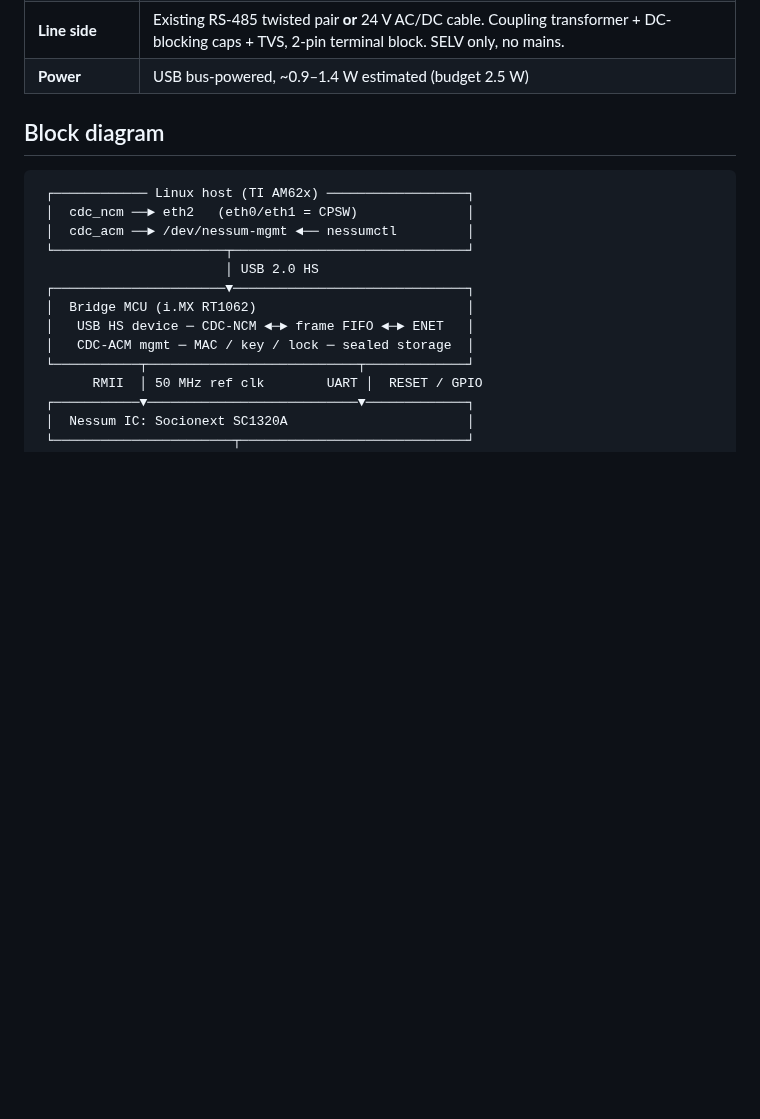
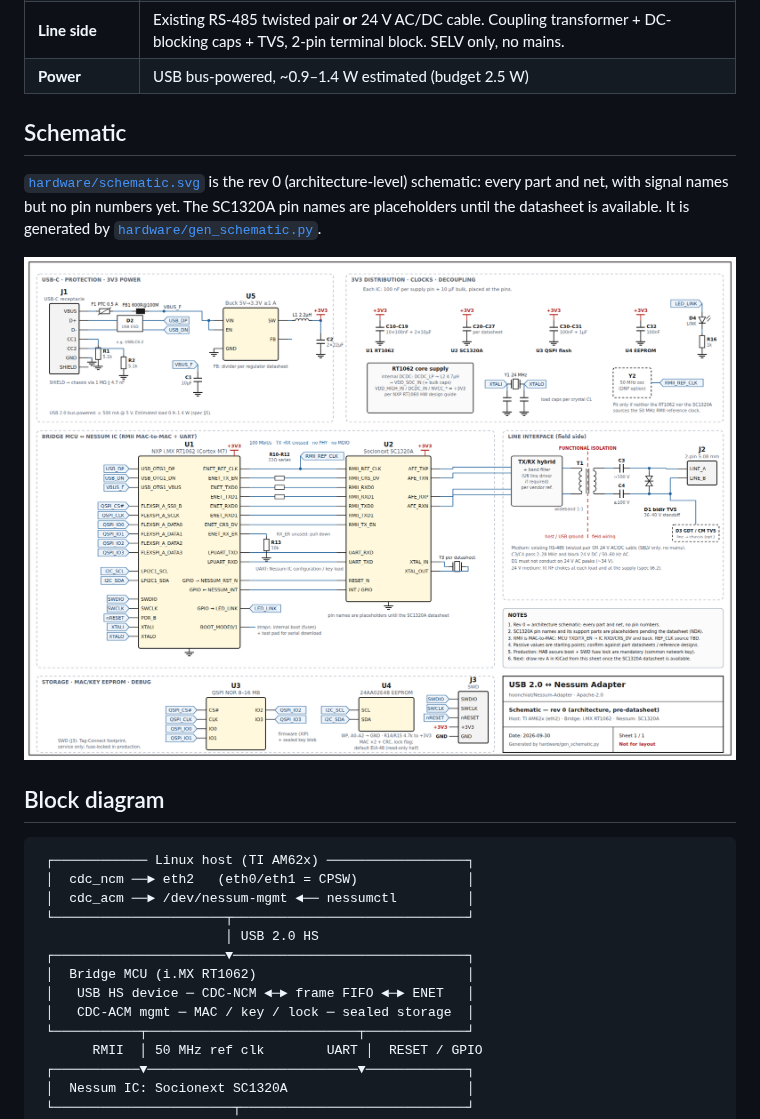
Before and after one commit to hoonchiat/Nessum-Adapter, a Markdown page: README.md, the part around one of its changes. Drawn GitHub-style; pictures changed too: docs/images/schematic.png (added); blank space fills up the shorter version.

```diff
--- a/README.md
+++ b/README.md
@@ -46,6 +56,15 @@ See [`docs/MANAGEMENT.md`](docs/MANAGEMENT.md).
 | **MCU ↔ Nessum** | RMII MAC-to-MAC (no PHY), 100 Mbit/s; UART for Nessum configuration |
 | **Line side** | Existing RS-485 twisted pair **or** 24 V AC/DC cable. Coupling transformer + DC-blocking caps + TVS, 2-pin terminal block. SELV only, no mains. |
 | **Power** | USB bus-powered, ~0.9–1.4 W estimated (budget 2.5 W) |
+
+## Schematic
+
+[`hardware/schematic.svg`](hardware/schematic.svg) is the rev 0 (architecture-level) schematic:
+every part and net, with signal names but no pin numbers yet. The SC1320A pin names are
+placeholders until the datasheet is available. It is generated by
+[`hardware/gen_schematic.py`](hardware/gen_schematic.py).
+
+[![Schematic rev 0](docs/images/schematic.png)](hardware/schematic.svg)
 
 ## Block diagram
 
```
Also changed, not shown: other parts of README.md (+13 -2 lines), docs/MANAGEMENT.md (+27 -0 lines), docs/SPECIFICATION.md (+2 -1 lines), docs/images/factory-ui-fail.png (added), docs/images/factory-ui-pass.png (added), 8 other files.
